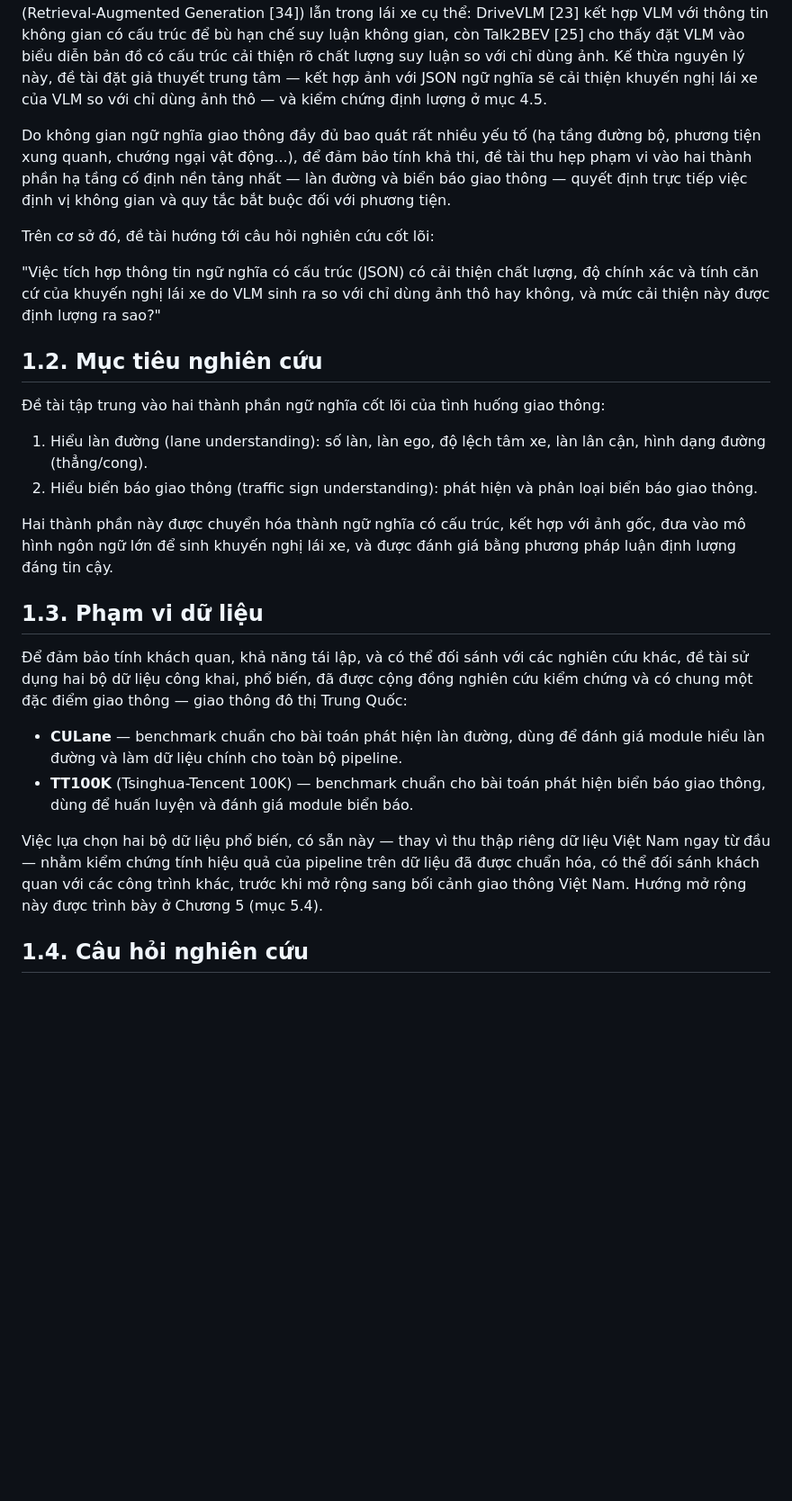
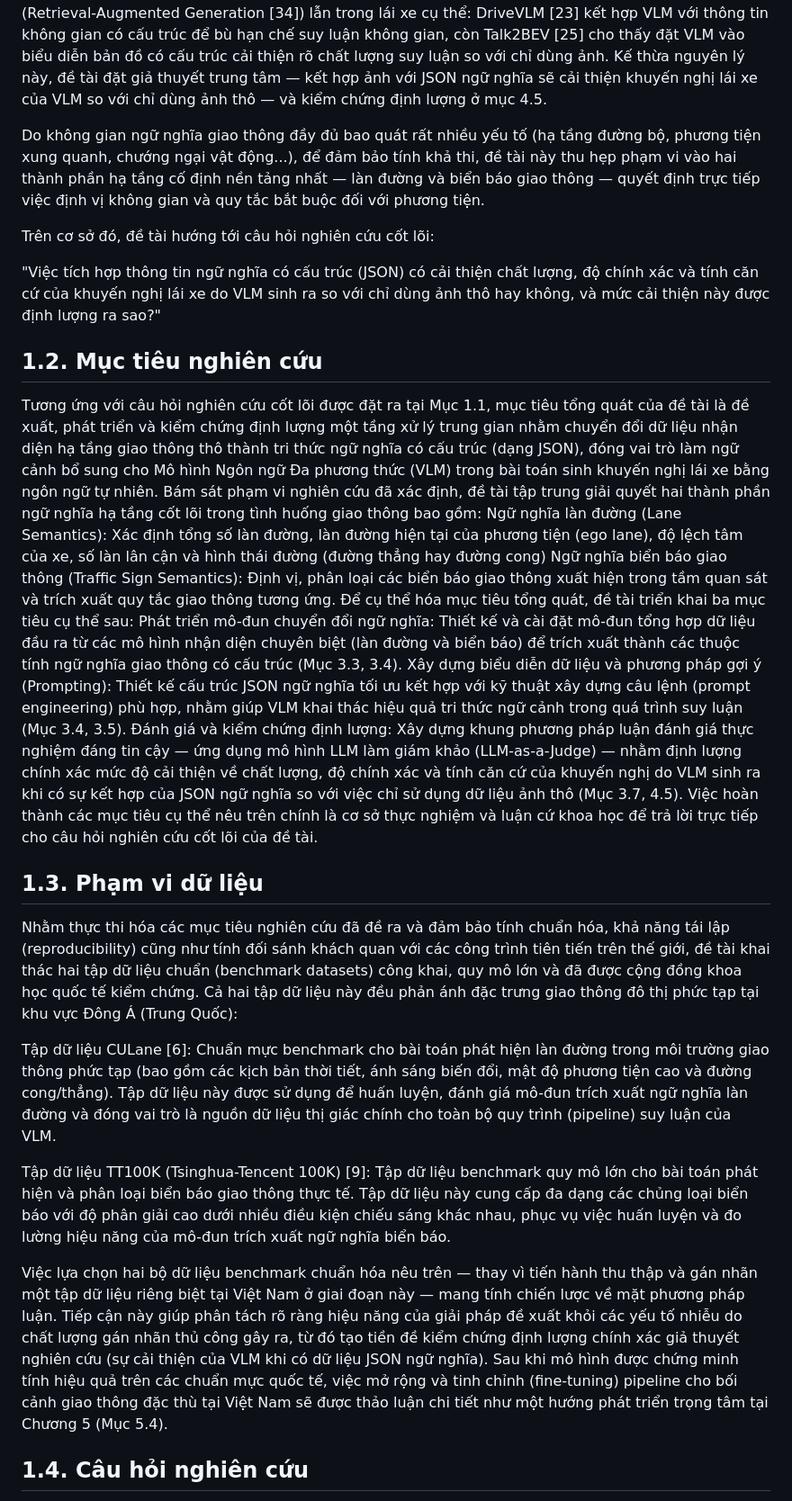
Before and after one commit to hieudo6629/semantic-lane-and-road-marking-understanding, a Markdown page: src-v2/luan_van_ban_thao.md, the part around one of its changes. Shown at 90% size. GitHub-like rendering; blank space fills up the shorter version.

```diff
--- a/src-v2/luan_van_ban_thao.md
+++ b/src-v2/luan_van_ban_thao.md
@@ -143,7 +143,7 @@ Phần lớn nghiên cứu ADAS hiện nay tập trung vào tầng nhận diện
 
 Sự phát triển gần đây của mô hình ngôn ngữ đa phương thức (Vision-Language Model — VLM) mở ra hướng tiếp cận lấp đầy khoảng trống này, nhờ khả năng tổng hợp ảnh quan sát và dữ liệu ngữ nghĩa có cấu trúc (JSON) để sinh khuyến nghị bằng ngôn ngữ tự nhiên. Nguyên lý cấp thêm ngữ cảnh có cấu trúc để tăng độ chính xác và giảm ảo giác cho mô hình sinh đã được kiểm chứng cả ở LLM nói chung (Retrieval-Augmented Generation [34]) lẫn trong lái xe cụ thể: DriveVLM [23] kết hợp VLM với thông tin không gian có cấu trúc để bù hạn chế suy luận không gian, còn Talk2BEV [25] cho thấy đặt VLM vào biểu diễn bản đồ có cấu trúc cải thiện rõ chất lượng suy luận so với chỉ dùng ảnh. Kế thừa nguyên lý này, đề tài đặt giả thuyết trung tâm — kết hợp ảnh với JSON ngữ nghĩa sẽ cải thiện khuyến nghị lái xe của VLM so với chỉ dùng ảnh thô — và kiểm chứng định lượng ở mục 4.5.
 
-Do không gian ngữ nghĩa giao thông đầy đủ bao quát rất nhiều yếu tố (hạ tầng đường bộ, phương tiện xung quanh, chướng ngại vật động...), để đảm bảo tính khả thi, đề tài thu hẹp phạm vi vào hai thành phần hạ tầng cố định nền tảng nhất — làn đường và biển báo giao thông — quyết định trực tiếp việc định vị không gian và quy tắc bắt buộc đối với phương tiện.
+Do không gian ngữ nghĩa giao thông đầy đủ bao quát rất nhiều yếu tố (hạ tầng đường bộ, phương tiện xung quanh, chướng ngại vật động...), để đảm bảo tính khả thi, đề tài này thu hẹp phạm vi vào hai thành phần hạ tầng cố định nền tảng nhất — làn đường và biển báo giao thông — quyết định trực tiếp việc định vị không gian và quy tắc bắt buộc đối với phương tiện.
 
 Trên cơ sở đó, đề tài hướng tới câu hỏi nghiên cứu cốt lõi:
 
@@ -151,21 +151,25 @@ Trên cơ sở đó, đề tài hướng tới câu hỏi nghiên cứu cốt l
 
 ## 1.2. Mục tiêu nghiên cứu
 
-Đề tài tập trung vào hai thành phần ngữ nghĩa cốt lõi của tình huống giao thông:
-
-1. Hiểu làn đường (lane understanding): số làn, làn ego, độ lệch tâm xe, làn lân cận, hình dạng đường (thẳng/cong).
-2. Hiểu biển báo giao thông (traffic sign understanding): phát hiện và phân loại biển báo giao thông.
-
-Hai thành phần này được chuyển hóa thành ngữ nghĩa có cấu trúc, kết hợp với ảnh gốc, đưa vào mô hình ngôn ngữ lớn để sinh khuyến nghị lái xe, và được đánh giá bằng phương pháp luận định lượng đáng tin cậy.
+Tương ứng với câu hỏi nghiên cứu cốt lõi được đặt ra tại Mục 1.1, mục tiêu tổng quát của đề tài là đề xuất, phát triển và kiểm chứng định lượng một tầng xử lý trung gian nhằm chuyển đổi dữ liệu nhận diện hạ tầng giao thông thô thành tri thức ngữ nghĩa có cấu trúc (dạng JSON), đóng vai trò làm ngữ cảnh bổ sung cho Mô hình Ngôn ngữ Đa phương thức (VLM) trong bài toán sinh khuyến nghị lái xe bằng ngôn ngữ tự nhiên.
+Bám sát phạm vi nghiên cứu đã xác định, đề tài tập trung giải quyết hai thành phần ngữ nghĩa hạ tầng cốt lõi trong tình huống giao thông bao gồm:
+Ngữ nghĩa làn đường (Lane Semantics): Xác định tổng số làn đường, làn đường hiện tại của phương tiện (ego lane), độ lệch tâm của xe, số làn lân cận và hình thái đường (đường thẳng hay đường cong)
+Ngữ nghĩa biển báo giao thông (Traffic Sign Semantics): Định vị, phân loại các biển báo giao thông xuất hiện trong tầm quan sát và trích xuất quy tắc giao thông tương ứng.
+Để cụ thể hóa mục tiêu tổng quát, đề tài triển khai ba mục tiêu cụ thể sau:
+Phát triển mô-đun chuyển đổi ngữ nghĩa: Thiết kế và cài đặt mô-đun tổng hợp dữ liệu đầu ra từ các mô hình nhận diện chuyên biệt (làn đường và biển báo) để trích xuất thành các thuộc tính ngữ nghĩa giao thông có cấu trúc (Mục 3.3, 3.4).
+Xây dựng biểu diễn dữ liệu và phương pháp gợi ý (Prompting): Thiết kế cấu trúc JSON ngữ nghĩa tối ưu kết hợp với kỹ thuật xây dựng câu lệnh (prompt engineering) phù hợp, nhằm giúp VLM khai thác hiệu quả tri thức ngữ cảnh trong quá trình suy luận (Mục 3.4, 3.5).
+Đánh giá và kiểm chứng định lượng: Xây dựng khung phương pháp luận đánh giá thực nghiệm đáng tin cậy — ứng dụng mô hình LLM làm giám khảo (LLM-as-a-Judge) — nhằm định lượng chính xác mức độ cải thiện về chất lượng, độ chính xác và tính căn cứ của khuyến nghị do VLM sinh ra khi có sự kết hợp của JSON ngữ nghĩa so với việc chỉ sử dụng dữ liệu ảnh thô (Mục 3.7, 4.5).
+Việc hoàn thành các mục tiêu cụ thể nêu trên chính là cơ sở thực nghiệm và luận cứ khoa học để trả lời trực tiếp cho câu hỏi nghiên cứu cốt lõi của đề tài.
 
 ## 1.3. Phạm vi dữ liệu
 
-Để đảm bảo tính khách quan, khả năng tái lập, và có thể đối sánh với các nghiên cứu khác, đề tài sử dụng hai bộ dữ liệu công khai, phổ biến, đã được cộng đồng nghiên cứu kiểm chứng và có chung một đặc điểm giao thông — giao thông đô thị Trung Quốc:
+Nhằm thực thi hóa các mục tiêu nghiên cứu đã đề ra và đảm bảo tính chuẩn hóa, khả năng tái lập (reproducibility) cũng như tính đối sánh khách quan với các công trình tiên tiến trên thế giới, đề tài khai thác hai tập dữ liệu chuẩn (benchmark datasets) công khai, quy mô lớn và đã được cộng đồng khoa học quốc tế kiểm chứng. Cả hai tập dữ liệu này đều phản ánh đặc trưng giao thông đô thị phức tạp tại khu vực Đông Á (Trung Quốc):
 
-- **CULane** — benchmark chuẩn cho bài toán phát hiện làn đường, dùng để đánh giá module hiểu làn đường và làm dữ liệu chính cho toàn bộ pipeline.
-- **TT100K** (Tsinghua-Tencent 100K) — benchmark chuẩn cho bài toán phát hiện biển báo giao thông, dùng để huấn luyện và đánh giá module biển báo.
+Tập dữ liệu CULane [6]: Chuẩn mực benchmark cho bài toán phát hiện làn đường trong môi trường giao thông phức tạp (bao gồm các kịch bản thời tiết, ánh sáng biến đổi, mật độ phương tiện cao và đường cong/thẳng). Tập dữ liệu này được sử dụng để huấn luyện, đánh giá mô-đun trích xuất ngữ nghĩa làn đường và đóng vai trò là nguồn dữ liệu thị giác chính cho toàn bộ quy trình (pipeline) suy luận của VLM.
 
-Việc lựa chọn hai bộ dữ liệu phổ biến, có sẵn này — thay vì thu thập riêng dữ liệu Việt Nam ngay từ đầu — nhằm kiểm chứng tính hiệu quả của pipeline trên dữ liệu đã được chuẩn hóa, có thể đối sánh khách quan với các công trình khác, trước khi mở rộng sang bối cảnh giao thông Việt Nam. Hướng mở rộng này được trình bày ở Chương 5 (mục 5.4).
+Tập dữ liệu TT100K (Tsinghua-Tencent 100K) [9]: Tập dữ liệu benchmark quy mô lớn cho bài toán phát hiện và phân loại biển báo giao thông thực tế. Tập dữ liệu này cung cấp đa dạng các chủng loại biển báo với độ phân giải cao dưới nhiều điều kiện chiếu sáng khác nhau, phục vụ việc huấn luyện và đo lường hiệu năng của mô-đun trích xuất ngữ nghĩa biển báo.
+
+Việc lựa chọn hai bộ dữ liệu benchmark chuẩn hóa nêu trên — thay vì tiến hành thu thập và gán nhãn một tập dữ liệu riêng biệt tại Việt Nam ở giai đoạn này — mang tính chiến lược về mặt phương pháp luận. Tiếp cận này giúp phân tách rõ ràng hiệu năng của giải pháp đề xuất khỏi các yếu tố nhiễu do chất lượng gán nhãn thủ công gây ra, từ đó tạo tiền đề kiểm chứng định lượng chính xác giả thuyết nghiên cứu (sự cải thiện của VLM khi có dữ liệu JSON ngữ nghĩa). Sau khi mô hình được chứng minh tính hiệu quả trên các chuẩn mực quốc tế, việc mở rộng và tinh chỉnh (fine-tuning) pipeline cho bối cảnh giao thông đặc thù tại Việt Nam sẽ được thảo luận chi tiết như một hướng phát triển trọng tâm tại Chương 5 (Mục 5.4).
 
 ## 1.4. Câu hỏi nghiên cứu
 
```
Also changed, not shown: other parts of src-v2/luan_van_ban_thao.md (+34 -13 lines).
